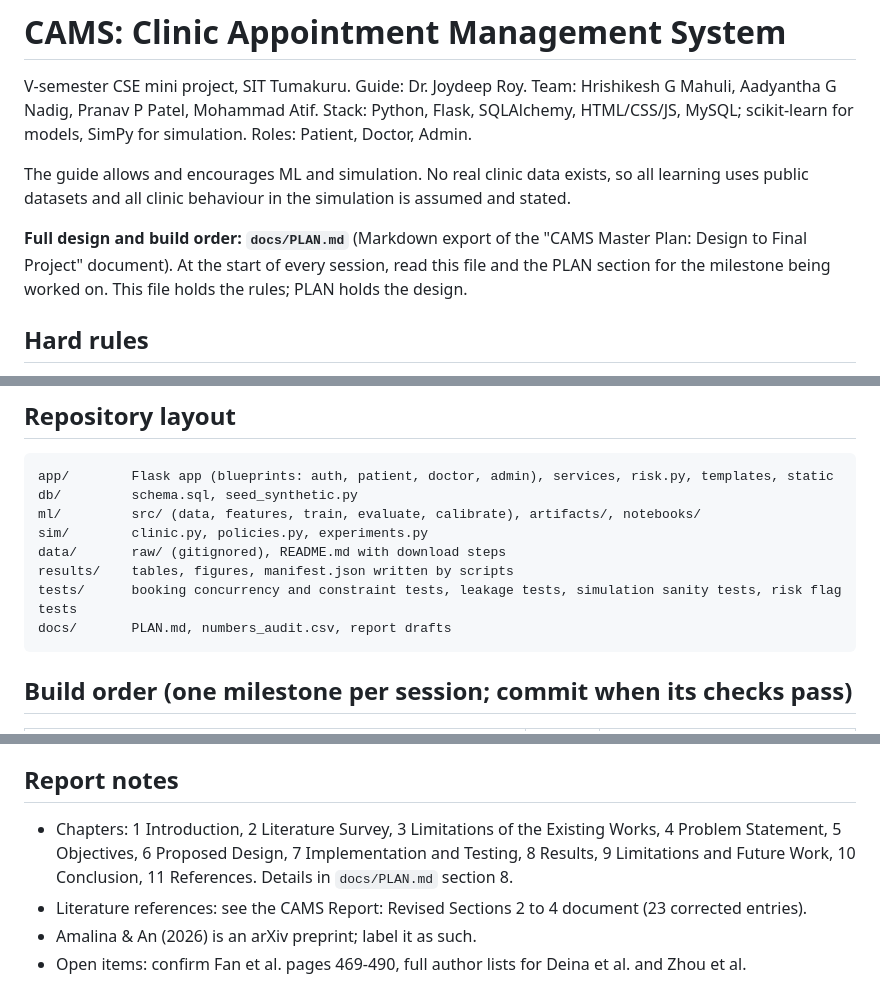
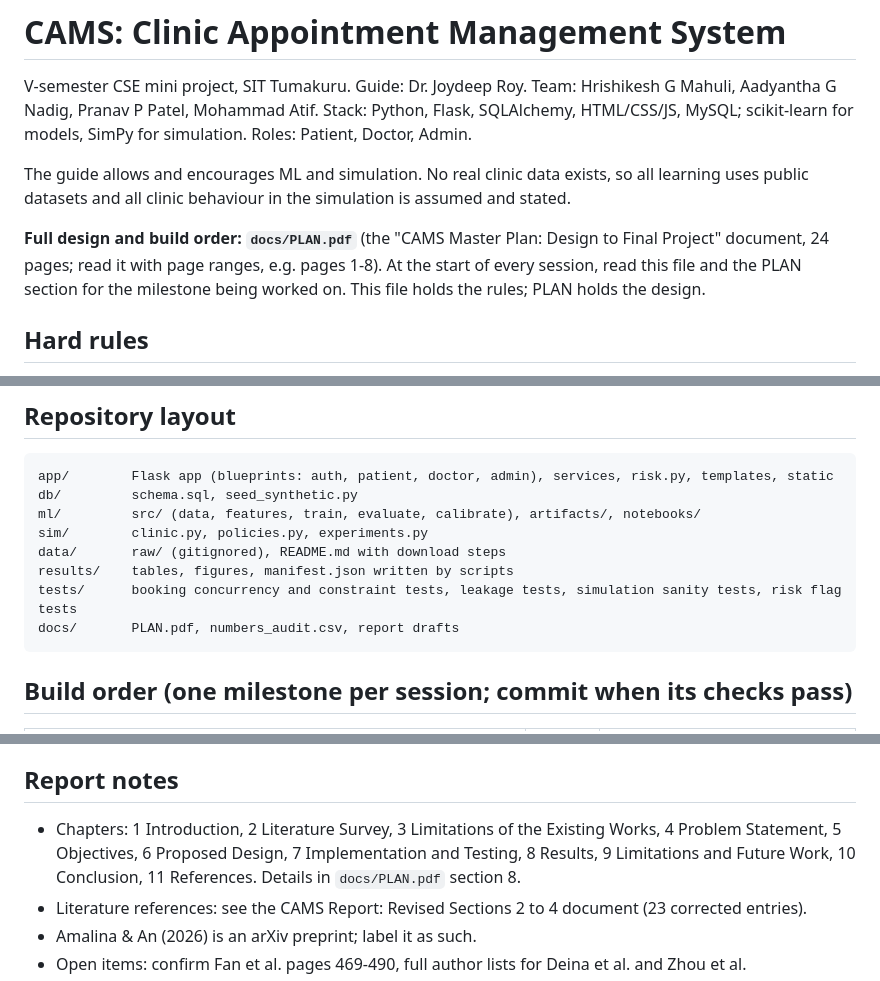
Before and after one commit to Chandancndn/clinical-appointment-management-system, a Markdown page: CLAUDE.md, 3 parts joined by grey strips. GitHub-like rendering.

Commit message:
Point docs references at docs/PLAN.pdf
The design plan is kept as a PDF, not a Markdown export. Update CLAUDE.md and README to name
the real file so sessions find it.

Co-Authored-By: Claude Sonnet 5.5 <noreply@anthropic.com>

````diff
--- a/CLAUDE.md
+++ b/CLAUDE.md
@@ -6,7 +6,7 @@ Stack: Python, Flask, SQLAlchemy, HTML/CSS/JS, MySQL; scikit-learn for models, S
 
 The guide allows and encourages ML and simulation. No real clinic data exists, so all learning uses public datasets and all clinic behaviour in the simulation is assumed and stated.
 
-**Full design and build order: `docs/PLAN.md`** (Markdown export of the "CAMS Master Plan: Design to Final Project" document). At the start of every session, read this file and the PLAN section for the milestone being worked on. This file holds the rules; PLAN holds the design.
+**Full design and build order: `docs/PLAN.pdf`** (the "CAMS Master Plan: Design to Final Project" document, 24 pages; read it with page ranges, e.g. pages 1-8). At the start of every session, read this file and the PLAN section for the milestone being worked on. This file holds the rules; PLAN holds the design.
 
 ## Hard rules
 
@@ -114,7 +114,7 @@ sim/        clinic.py, policies.py, experiments.py
 data/       raw/ (gitignored), README.md with download steps
 results/    tables, figures, manifest.json written by scripts
 tests/      booking concurrency and constraint tests, leakage tests, simulation sanity tests, risk flag tests
-docs/       PLAN.md, numbers_audit.csv, report drafts
+docs/       PLAN.pdf, numbers_audit.csv, report drafts
 ```
 
 ## Build order (one milestone per session; commit when its checks pass)
@@ -137,7 +137,7 @@ If time runs short, cut in this order: reinforcement-learning policy, standby li
 
 ## Report notes
 
-- Chapters: 1 Introduction, 2 Literature Survey, 3 Limitations of the Existing Works, 4 Problem Statement, 5 Objectives, 6 Proposed Design, 7 Implementation and Testing, 8 Results, 9 Limitations and Future Work, 10 Conclusion, 11 References. Details in `docs/PLAN.md` section 8.
+- Chapters: 1 Introduction, 2 Literature Survey, 3 Limitations of the Existing Works, 4 Problem Statement, 5 Objectives, 6 Proposed Design, 7 Implementation and Testing, 8 Results, 9 Limitations and Future Work, 10 Conclusion, 11 References. Details in `docs/PLAN.pdf` section 8.
 - Literature references: see the CAMS Report: Revised Sections 2 to 4 document (23 corrected entries).
 - Amalina & An (2026) is an arXiv preprint; label it as such.
 - Open items: confirm Fan et al. pages 469-490, full author lists for Deina et al. and Zhou et al.
````
Also changed, not shown: README.md (+2 -2 lines).
